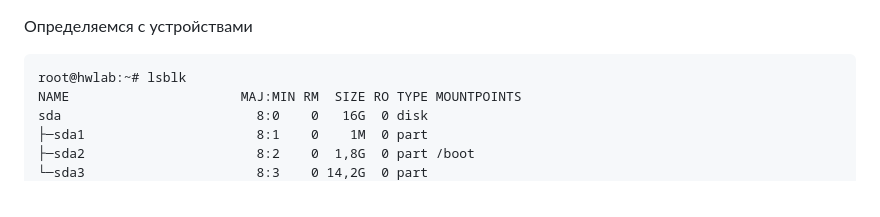
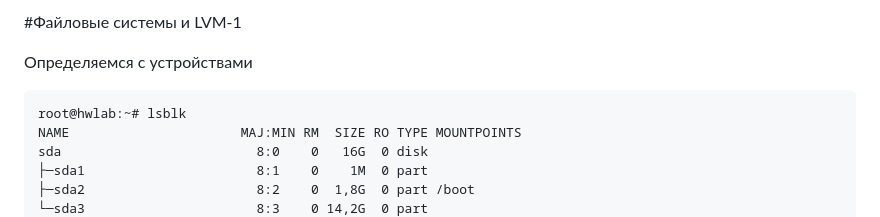
Before and after one commit to Makiaveli/homework, a Markdown page: 3/README.md, the part around the change. Drawn GitHub-style.

````diff
--- a/3/README.md
+++ b/3/README.md
@@ -1,3 +1,5 @@
+#Файловые системы и LVM-1
+
 Определяемся с устройствами
 ```
 root@hwlab:~# lsblk
````
